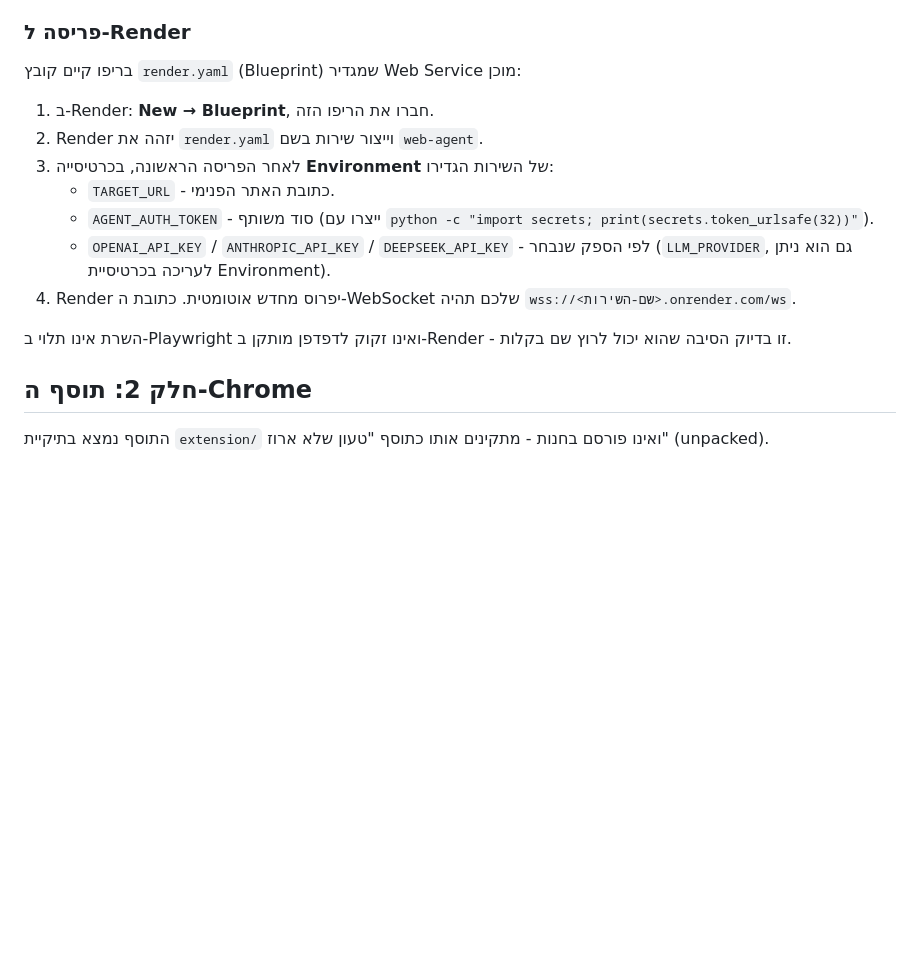
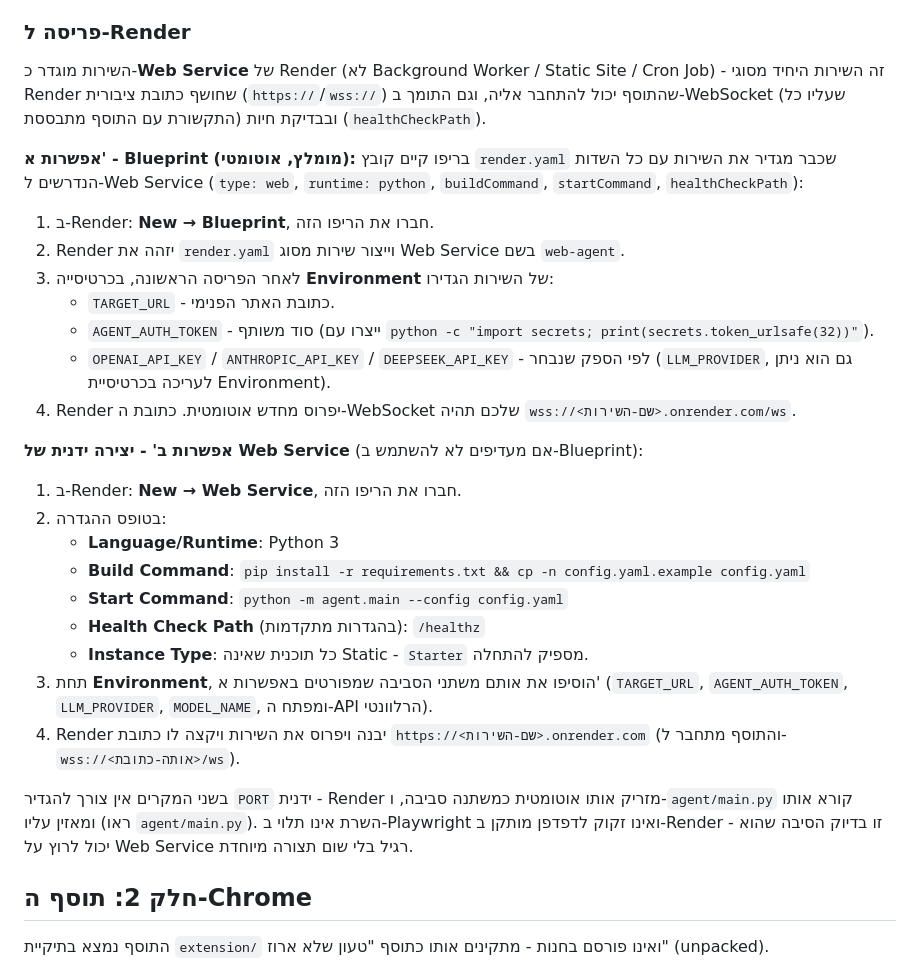
Before and after one commit to ChaniGlazer/Agent, a Markdown page: README.md, the part around the change. GitHub-like rendering; blank space fills up the shorter version.

Commit message:
Document manual Render Web Service setup alongside the Blueprint
render.yaml already declares the correct Render service type for this
project (type: web / runtime: python - verified against Render's current
Blueprint schema), so no code change was needed. Adds a manual "New Web
Service" walkthrough (build/start command, health check path, env vars)
for anyone who'd rather not use the Blueprint flow, and notes that PORT
is injected by Render and already read in agent/main.py.


Claude-Session: https://claude.ai/code/session_01Vnx6mfF6euiGqUraK51m3W

Co-authored-by: Claude <noreply@anthropic.com>

```diff
--- a/README.md
+++ b/README.md
@@ -166,10 +166,17 @@ python -m agent.main --config config.yaml
 
 ### פריסה ל-Render
 
-בריפו קיים קובץ `render.yaml` (Blueprint) שמגדיר Web Service מוכן:
+השירות מוגדר כ-**Web Service** של Render (לא Background Worker / Static
+Site / Cron Job) - זה השירות היחיד מסוגי Render שחושף כתובת ציבורית
+(`https://`/`wss://`) שהתוסף יכול להתחבר אליה, וגם התומך ב-WebSocket
+(שעליו כל התקשורת עם התוסף מתבססת) ובבדיקת חיות (`healthCheckPath`).
+
+**אפשרות א' - Blueprint (מומלץ, אוטומטי):** בריפו קיים קובץ `render.yaml`
+שכבר מגדיר את השירות עם כל השדות הנדרשים ל-Web Service (`type: web`,
+`runtime: python`, `buildCommand`, `startCommand`, `healthCheckPath`):
 
 1. ב-Render: **New → Blueprint**, חברו את הריפו הזה.
-2. Render יזהה את `render.yaml` וייצור שירות בשם `web-agent`.
+2. Render יזהה את `render.yaml` וייצור שירות מסוג Web Service בשם `web-agent`.
 3. לאחר הפריסה הראשונה, בכרטיסייה **Environment** של השירות הגדירו:
    * `TARGET_URL` - כתובת האתר הפנימי.
    * `AGENT_AUTH_TOKEN` - סוד משותף (ייצרו עם `python -c "import secrets; print(secrets.token_urlsafe(32))"`).
@@ -177,8 +184,25 @@ python -m agent.main --config config.yaml
 4. Render יפרוס מחדש אוטומטית. כתובת ה-WebSocket שלכם תהיה
    `wss://<שם-השירות>.onrender.com/ws`.
 
+**אפשרות ב' - יצירה ידנית של Web Service** (אם מעדיפים לא להשתמש ב-Blueprint):
+
+1. ב-Render: **New → Web Service**, חברו את הריפו הזה.
+2. בטופס ההגדרה:
+   * **Language/Runtime**: Python 3
+   * **Build Command**: `pip install -r requirements.txt && cp -n config.yaml.example config.yaml`
+   * **Start Command**: `python -m agent.main --config config.yaml`
+   * **Health Check Path** (בהגדרות מתקדמות): `/healthz`
+   * **Instance Type**: כל תוכנית שאינה Static - `Starter` מספיק להתחלה.
+3. תחת **Environment**, הוסיפו את אותם משתני הסביבה שמפורטים באפשרות א'
+   (`TARGET_URL`, `AGENT_AUTH_TOKEN`, `LLM_PROVIDER`, `MODEL_NAME`, ומפתח
+   ה-API הרלוונטי).
+4. Render יבנה ויפרוס את השירות ויקצה לו כתובת `https://<שם-השירות>.onrender.com`
+   (והתוסף מתחבר ל-`wss://<אותה-כתובת>/ws`).
+
+בשני המקרים אין צורך להגדיר `PORT` ידנית - Render מזריק אותו אוטומטית
+כמשתנה סביבה, ו-`agent/main.py` קורא אותו ומאזין עליו (ראו `agent/main.py`).
 השרת אינו תלוי ב-Playwright ואינו זקוק לדפדפן מותקן ב-Render - זו בדיוק
-הסיבה שהוא יכול לרוץ שם בקלות.
+הסיבה שהוא יכול לרוץ על Web Service רגיל בלי שום תצורה מיוחדת.
 
 ## חלק 2: תוסף ה-Chrome
 
```
